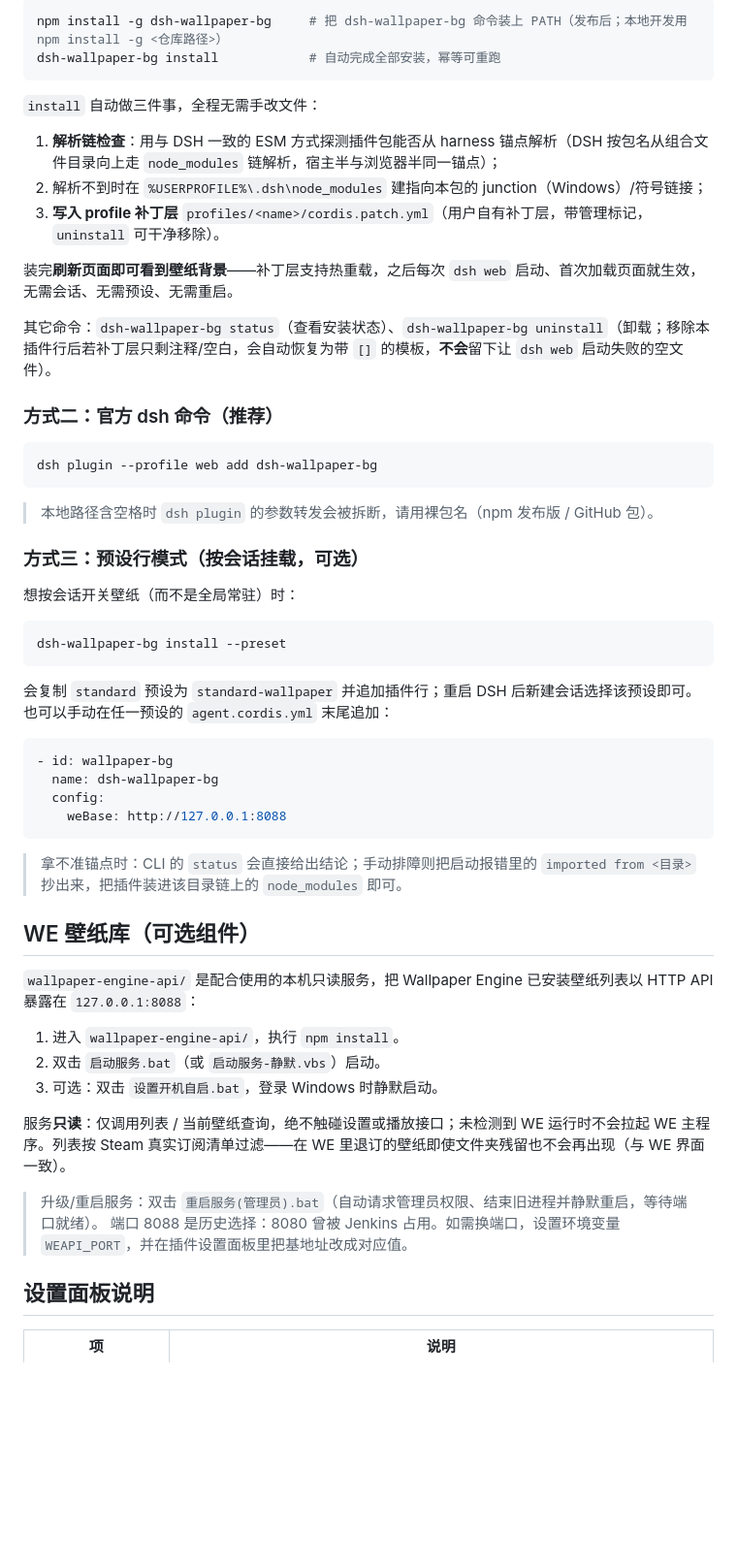
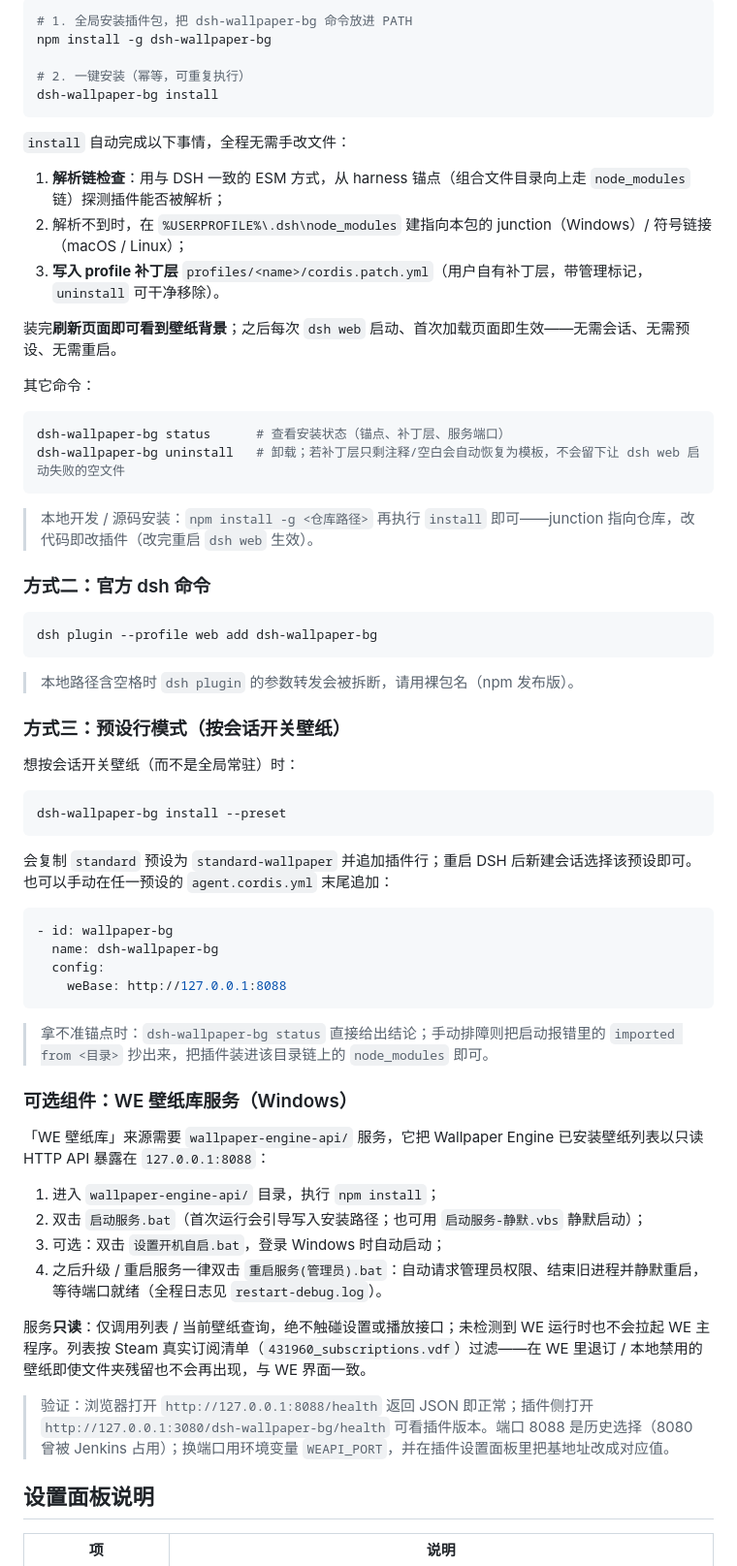
Before and after one commit to nishuoyang/dsh-wallpaper-bg, a Markdown page: README.md, the part around one of its changes. Shown at 97% size. Drawn GitHub-style; blank space fills up the shorter version.

````diff
--- a/README.md
+++ b/README.md
@@ -33,28 +36,38 @@
 
 ```bash
-npm install -g dsh-wallpaper-bg     # 把 dsh-wallpaper-bg 命令装上 PATH（发布后；本地开发用 npm install -g <仓库路径>）
-dsh-wallpaper-bg install            # 自动完成全部安装，幂等可重跑
+# 1. 全局安装插件包，把 dsh-wallpaper-bg 命令放进 PATH
+npm install -g dsh-wallpaper-bg
+
+# 2. 一键安装（幂等，可重复执行）
+dsh-wallpaper-bg install
 ```
 
-`install` 自动做三件事，全程无需手改文件：
+`install` 自动完成以下事情，全程无需手改文件：
 
-1. **解析链检查**：用与 DSH 一致的 ESM 方式探测插件包能否从 harness 锚点解析（DSH 按包名从组合文件目录向上走 `node_modules` 链解析，宿主半与浏览器半同一锚点）；
-2. 解析不到时在 `%USERPROFILE%\.dsh\node_modules` 建指向本包的 junction（Windows）/符号链接；
+1. **解析链检查**：用与 DSH 一致的 ESM 方式，从 harness 锚点（组合文件目录向上走 `node_modules` 链）探测插件能否被解析；
+2. 解析不到时，在 `%USERPROFILE%\.dsh\node_modules` 建指向本包的 junction（Windows）/ 符号链接（macOS / Linux）；
 3. **写入 profile 补丁层** `profiles/<name>/cordis.patch.yml`（用户自有补丁层，带管理标记，`uninstall` 可干净移除）。
 
-装完**刷新页面即可看到壁纸背景**——补丁层支持热重载，之后每次 `dsh web` 启动、首次加载页面就生效，无需会话、无需预设、无需重启。
+装完**刷新页面即可看到壁纸背景**；之后每次 `dsh web` 启动、首次加载页面即生效——无需会话、无需预设、无需重启。
 
-其它命令：`dsh-wallpaper-bg status`（查看安装状态）、`dsh-wallpaper-bg uninstall`（卸载；移除本插件行后若补丁层只剩注释/空白，会自动恢复为带 `[]` 的模板，**不会**留下让 `dsh web` 启动失败的空文件）。
+其它命令：
 
-### 方式二：官方 dsh 命令（推荐）
+```bash
+dsh-wallpaper-bg status      # 查看安装状态（锚点、补丁层、服务端口）
+dsh-wallpaper-bg uninstall   # 卸载；若补丁层只剩注释/空白会自动恢复为模板，不会留下让 dsh web 启动失败的空文件
+```
+
+> 本地开发 / 源码安装：`npm install -g <仓库路径>` 再执行 `install` 即可——junction 指向仓库，改代码即改插件（改完重启 `dsh web` 生效）。
+
+### 方式二：官方 dsh 命令
 
 ```bash
 dsh plugin --profile web add dsh-wallpaper-bg
 ```
 
-> 本地路径含空格时 `dsh plugin` 的参数转发会被拆断，请用裸包名（npm 发布版 / GitHub 包）。
+> 本地路径含空格时 `dsh plugin` 的参数转发会被拆断，请用裸包名（npm 发布版）。
 
-### 方式三：预设行模式（按会话挂载，可选）
+### 方式三：预设行模式（按会话开关壁纸）
 
 想按会话开关壁纸（而不是全局常驻）时：
 
@@ -71,20 +84,20 @@ dsh-wallpaper-bg install --preset
     weBase: http://127.0.0.1:8088
 ```
 
-> 拿不准锚点时：CLI 的 `status` 会直接给出结论；手动排障则把启动报错里的 `imported from <目录>` 抄出来，把插件装进该目录链上的 `node_modules` 即可。
+> 拿不准锚点时：`dsh-wallpaper-bg status` 直接给出结论；手动排障则把启动报错里的 `imported from <目录>` 抄出来，把插件装进该目录链上的 `node_modules` 即可。
 
-## WE 壁纸库（可选组件）
+### 可选组件：WE 壁纸库服务（Windows）
 
-`wallpaper-engine-api/` 是配合使用的本机只读服务，把 Wallpaper Engine 已安装壁纸列表以 HTTP API 暴露在 `127.0.0.1:8088`：
+「WE 壁纸库」来源需要 `wallpaper-engine-api/` 服务，它把 Wallpaper Engine 已安装壁纸列表以只读 HTTP API 暴露在 `127.0.0.1:8088`：
 
-1. 进入 `wallpaper-engine-api/`，执行 `npm install`。
-2. 双击 `启动服务.bat`（或 `启动服务-静默.vbs`）启动。
-3. 可选：双击 `设置开机自启.bat`，登录 Windows 时静默启动。
+1. 进入 `wallpaper-engine-api/` 目录，执行 `npm install`；
+2. 双击 `启动服务.bat`（首次运行会引导写入安装路径；也可用 `启动服务-静默.vbs` 静默启动）；
+3. 可选：双击 `设置开机自启.bat`，登录 Windows 时自动启动；
+4. 之后升级 / 重启服务一律双击 `重启服务(管理员).bat`：自动请求管理员权限、结束旧进程并静默重启，等待端口就绪（全程日志见 `restart-debug.log`）。
 
-服务**只读**：仅调用列表 / 当前壁纸查询，绝不触碰设置或播放接口；未检测到 WE 运行时不会拉起 WE 主程序。列表按 Steam 真实订阅清单过滤——在 WE 里退订的壁纸即使文件夹残留也不会再出现（与 WE 界面一致）。
+服务**只读**：仅调用列表 / 当前壁纸查询，绝不触碰设置或播放接口；未检测到 WE 运行时也不会拉起 WE 主程序。列表按 Steam 真实订阅清单（`431960_subscriptions.vdf`）过滤——在 WE 里退订 / 本地禁用的壁纸即使文件夹残留也不会再出现，与 WE 界面一致。
 
-> 升级/重启服务：双击 `重启服务(管理员).bat`（自动请求管理员权限、结束旧进程并静默重启，等待端口就绪）。
-> 端口 8088 是历史选择：8080 曾被 Jenkins 占用。如需换端口，设置环境变量 `WEAPI_PORT`，并在插件设置面板里把基地址改成对应值。
+> 验证：浏览器打开 `http://127.0.0.1:8088/health` 返回 JSON 即正常；插件侧打开 `http://127.0.0.1:3080/dsh-wallpaper-bg/health` 可看插件版本。端口 8088 是历史选择（8080 曾被 Jenkins 占用）；换端口用环境变量 `WEAPI_PORT`，并在插件设置面板里把基地址改成对应值。
 
 ## 设置面板说明
 
````
Also changed, not shown: other parts of README.md (+37 -22 lines), CHANGELOG.md (+1 -0 lines), docs/screenshots/overview-dark.jpg (added), docs/screenshots/settings-panel.jpg (added), 1 other file.
